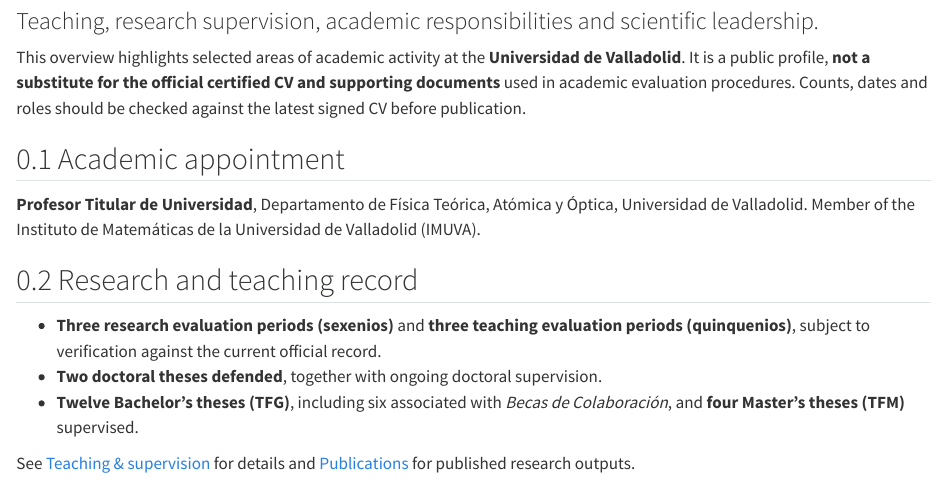
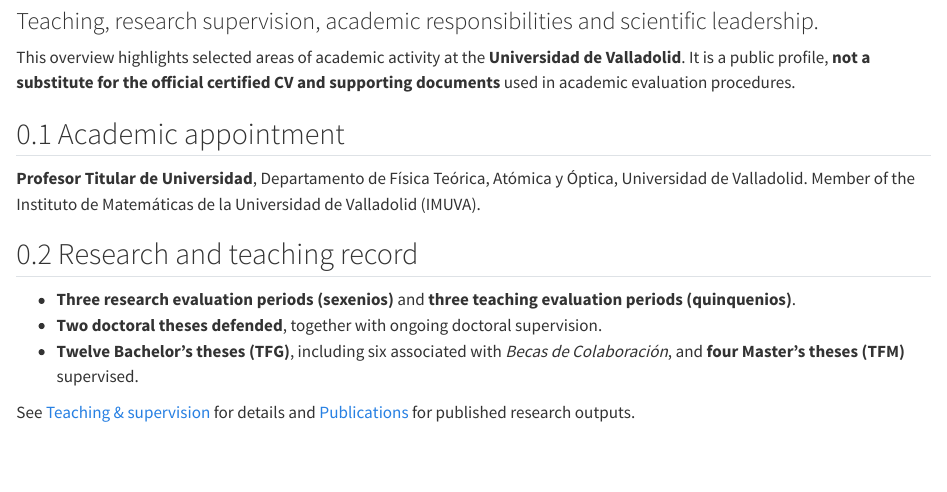
Before and after one commit to jmunozcastaneda/jmunozcastaneda.github.io, a Quarto document (academic-cv.qmd): the page in a window 1100 px wide, from 80 px down. Rendered offline with R 4.5, knitr and Pandoc in place of Quarto, with nearby package versions.

Commit message:
Update academic overview in CV
Removed the note about verifying counts, dates, and roles against the latest signed CV before publication.

```diff
--- a/academic-cv.qmd
+++ b/academic-cv.qmd
@@ -4,7 +4,7 @@
 number-sections: true
 ---
 
-This overview highlights selected areas of academic activity at the **Universidad de Valladolid**. It is a public profile, **not a substitute for the official certified CV and supporting documents** used in academic evaluation procedures. Counts, dates and roles should be checked against the latest signed CV before publication.
+This overview highlights selected areas of academic activity at the **Universidad de Valladolid**. It is a public profile, **not a substitute for the official certified CV and supporting documents** used in academic evaluation procedures.
 
 ## Academic appointment
 
@@ -12,7 +12,7 @@
 
 ## Research and teaching record
 
-- **Three research evaluation periods (sexenios)** and **three teaching evaluation periods (quinquenios)**, subject to verification against the current official record.
+- **Three research evaluation periods (sexenios)** and **three teaching evaluation periods (quinquenios)**.
 - **Two doctoral theses defended**, together with ongoing doctoral supervision.
 - **Twelve Bachelor's theses (TFG)**, including six associated with *Becas de Colaboración*, and **four Master's theses (TFM)** supervised.
 
```
